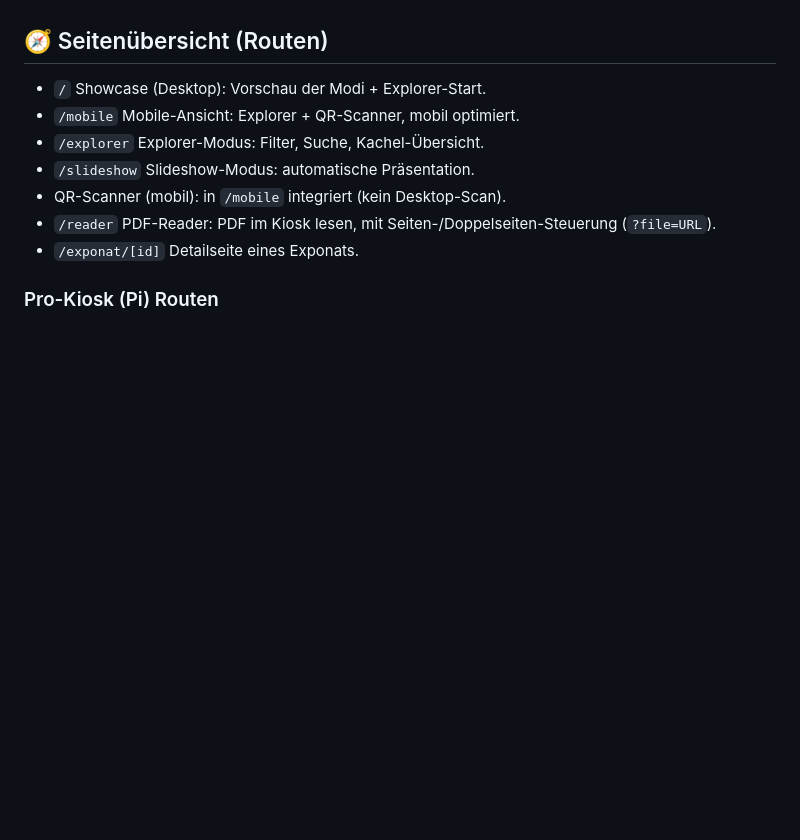
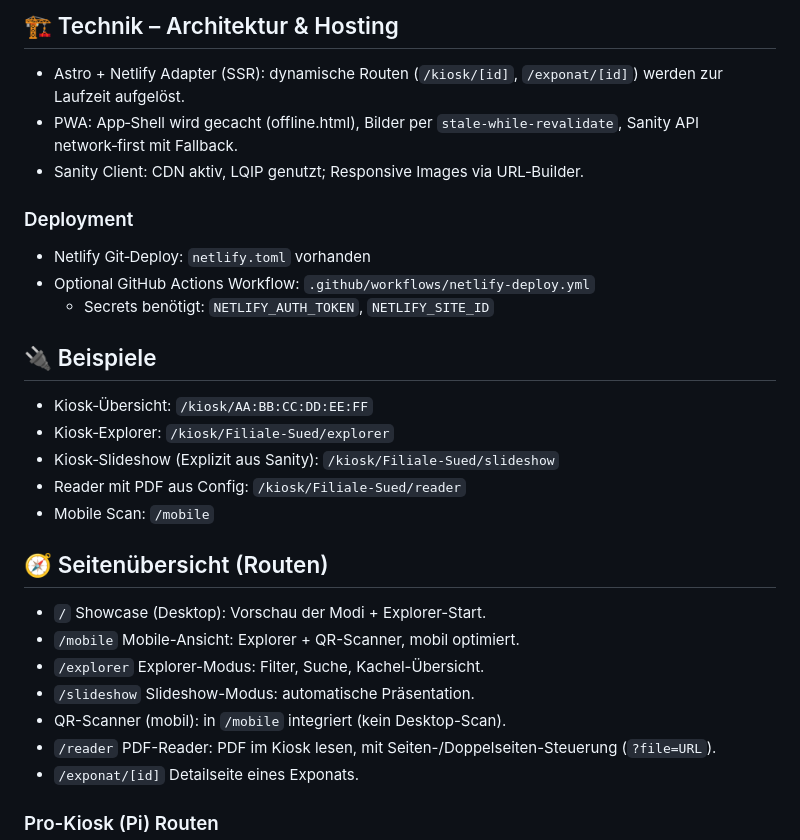
Before and after one commit to museumgrueneshaus/museum-astro-frontend, a Markdown page: README.md, the part around one of its changes. Rendered like a GitHub page; blank space fills up the shorter version.

```diff
--- a/README.md
+++ b/README.md
@@ -142,3 +200,23 @@ Optional kann per Link/QR-Code direkt auf die Mobile-Seite verwiesen werden.
+## 🏗️ Technik – Architektur & Hosting
+
+- Astro + Netlify Adapter (SSR): dynamische Routen (`/kiosk/[id]`, `/exponat/[id]`) werden zur Laufzeit aufgelöst.
+- PWA: App‑Shell wird gecacht (offline.html), Bilder per `stale‑while‑revalidate`, Sanity API network‑first mit Fallback.
+- Sanity Client: CDN aktiv, LQIP genutzt; Responsive Images via URL‑Builder.
+
+### Deployment
+
+- Netlify Git‑Deploy: `netlify.toml` vorhanden
+- Optional GitHub Actions Workflow: `.github/workflows/netlify-deploy.yml`
+  - Secrets benötigt: `NETLIFY_AUTH_TOKEN`, `NETLIFY_SITE_ID`
+
+## 🔌 Beispiele
+
+- Kiosk‑Übersicht: `/kiosk/AA:BB:CC:DD:EE:FF`
+- Kiosk‑Explorer: `/kiosk/Filiale‑Sued/explorer`
+- Kiosk‑Slideshow (Explizit aus Sanity): `/kiosk/Filiale‑Sued/slideshow`
+- Reader mit PDF aus Config: `/kiosk/Filiale‑Sued/reader`
+- Mobile Scan: `/mobile`
+
 ## 🧭 Seitenübersicht (Routen)
 
 - `/` Showcase (Desktop): Vorschau der Modi + Explorer-Start.
```
Also changed, not shown: other parts of README.md (+58 -0 lines).
